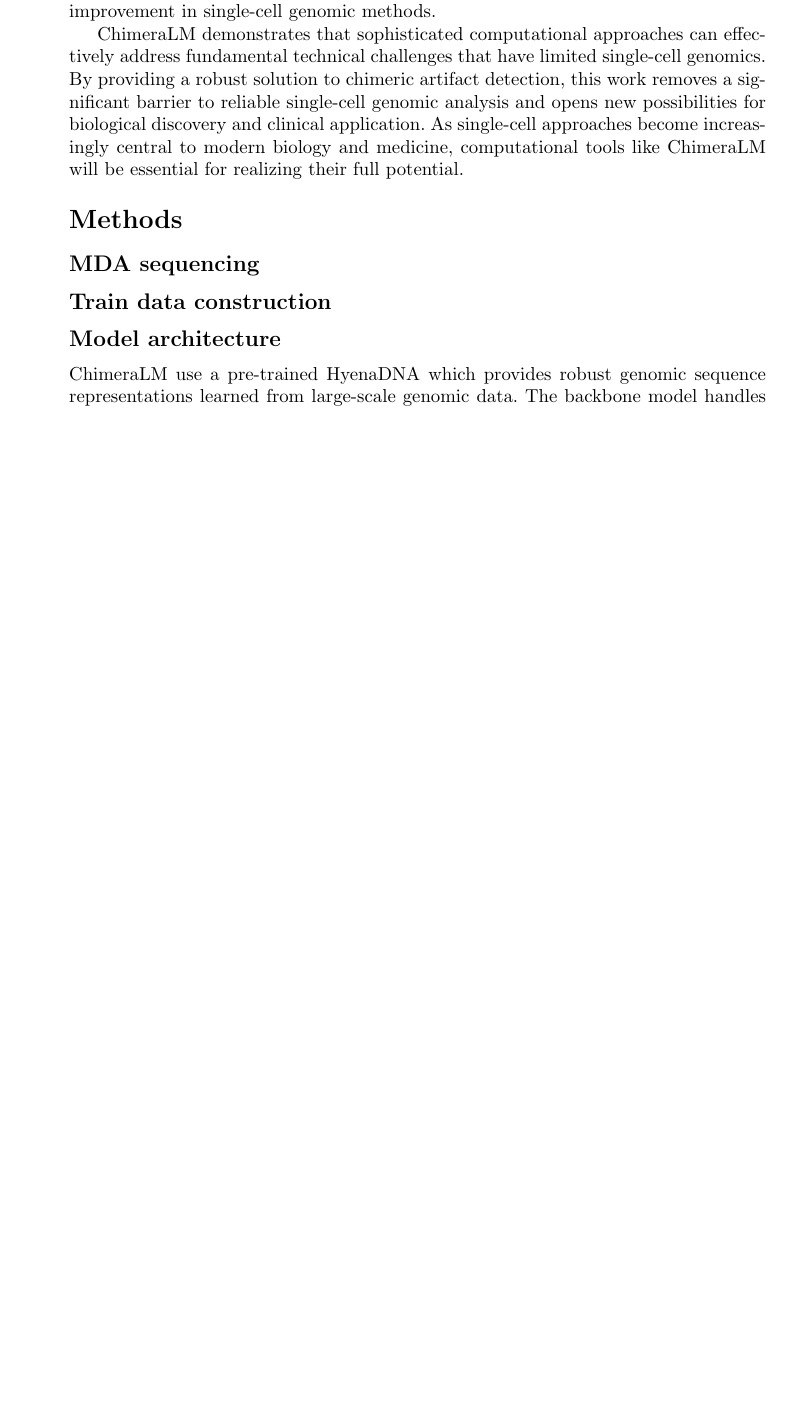
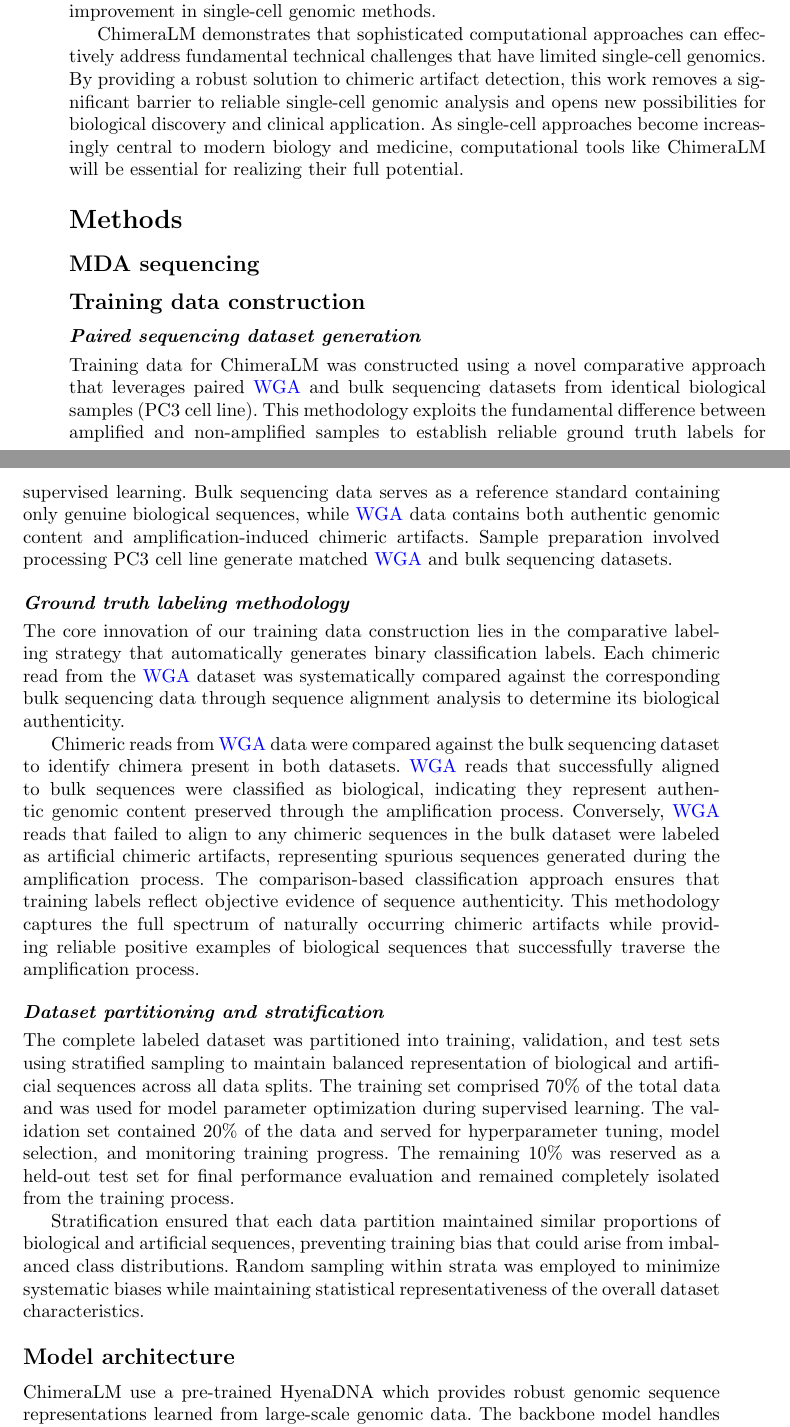
Before and after one commit to cauliyang/chimeralm_paper, a LaTeX paper (sn-article-template/sn-article.tex): part of page 12 of 18 before the commit and two parts of pages 12 and 13 of 19 after it, the two joined at a grey line, cut so that both start at the same text, the shorter picture padded with empty space. Compiled offline with pdfLaTeX.

Commit message:
manu: add dataset construction

```diff
--- a/sn-article-template/sn-article.tex
+++ b/sn-article-template/sn-article.tex
@@ -440,7 +440,31 @@ As single-cell approaches become increasingly central to modern biology and medi
 
 \subsection*{MDA sequencing}
 
-\subsection*{Train data construction}
+\subsection*{Training data construction}
+
+\paragraph{Paired sequencing dataset generation}
+Training data for ChimeraLM was constructed using a novel comparative approach that leverages paired \gls{wga} and bulk sequencing datasets from identical biological samples (PC3 cell line).
+This methodology exploits the fundamental difference between amplified and non-amplified samples to establish reliable ground truth labels for supervised learning.
+Bulk sequencing data serves as a reference standard containing only genuine biological sequences, while \gls{wga} data contains both authentic genomic content and amplification-induced chimeric artifacts.
+Sample preparation involved processing PC3 cell line generate matched \gls{wga} and bulk sequencing datasets.
+
+\paragraph{Ground truth labeling methodology}
+The core innovation of our training data construction lies in the comparative labeling strategy that automatically generates binary classification labels.
+Each chimeric read from the \gls{wga} dataset was systematically compared against the corresponding bulk sequencing data through sequence alignment analysis to determine its biological authenticity.
+
+Chimeric reads from \gls{wga} data were compared against the bulk sequencing dataset to identify chimera present in both datasets.
+\gls{wga} reads that successfully aligned to bulk sequences were classified as biological, indicating they represent authentic genomic content preserved through the amplification process.
+Conversely, \gls{wga} reads that failed to align to any chimeric sequences in the bulk dataset were labeled as artificial chimeric artifacts, representing spurious sequences generated during the amplification process.
+The comparison-based classification approach ensures that training labels reflect objective evidence of sequence authenticity.
+This methodology captures the full spectrum of naturally occurring chimeric artifacts while providing reliable positive examples of biological sequences that successfully traverse the amplification process.
+
+\paragraph{Dataset partitioning and stratification}
+The complete labeled dataset was partitioned into training, validation, and test sets using stratified sampling to maintain balanced representation of biological and artificial sequences across all data splits.
+The training set comprised 70\% of the total data and was used for model parameter optimization during supervised learning.
+The validation set contained 20\% of the data and served for hyperparameter tuning, model selection, and monitoring training progress.
+The remaining 10\% was reserved as a held-out test set for final performance evaluation and remained completely isolated from the training process.
+
+Stratification ensured that each data partition maintained similar proportions of biological and artificial sequences, preventing training bias that could arise from imbalanced class distributions. Random sampling within strata was employed to minimize systematic biases while maintaining statistical representativeness of the overall dataset characteristics.
 
 \subsection*{Model architecture}
 
```
Also changed, not shown: sn-article-template/sn-article.pdf, sn-article-template/sn-article.tex (2 more changed lines).
